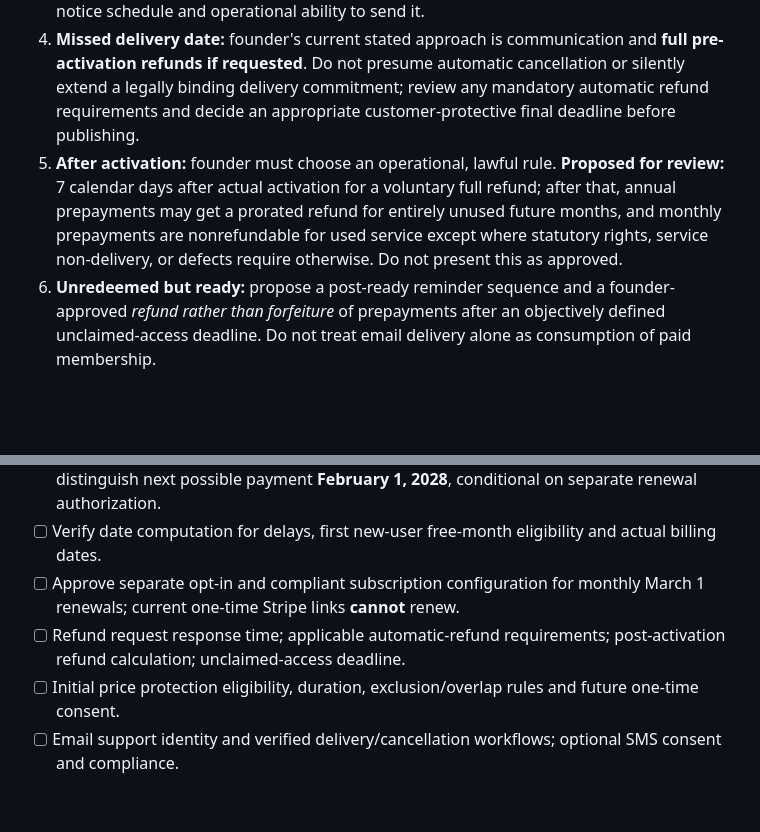
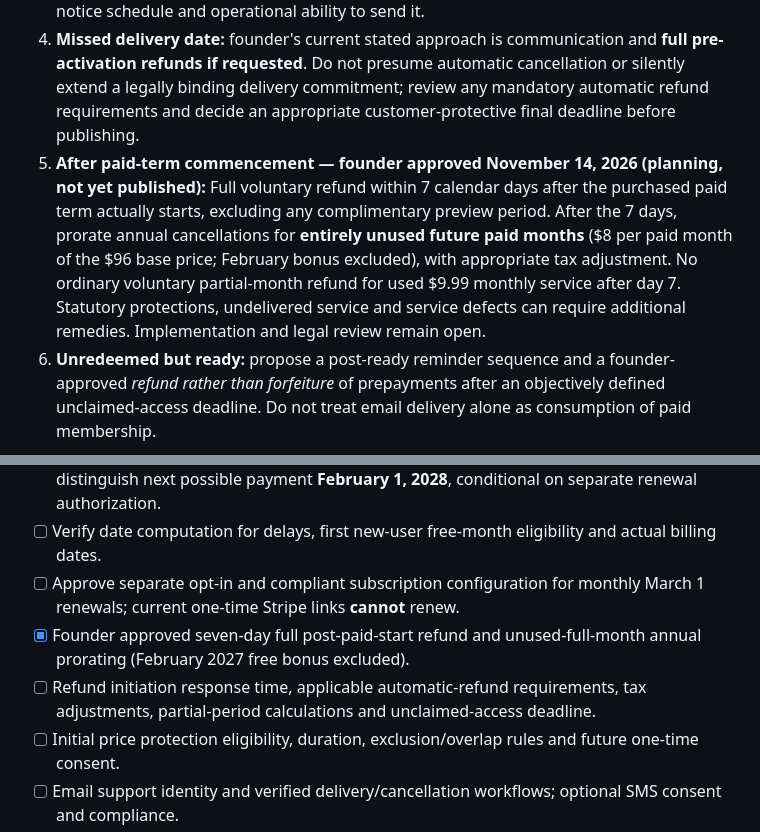
Before and after one commit to Groundworkable/free-bill-preview, a Markdown page: preorder/FOUNDER_PURCHASE_POLICY_DECISION.md, 2 parts joined by grey strips. GitHub-like rendering; blank space fills up the shorter version.

Commit message:
Reconcile founder-approved post-activation refund structure in pricing decision register

```diff
--- a/preorder/FOUNDER_PURCHASE_POLICY_DECISION.md
+++ b/preorder/FOUNDER_PURCHASE_POLICY_DECISION.md
@@ -74,7 +74,7 @@ Potential ideas: let an annual member gift another person a free month, consider
 2. **Activation estimate:** publish a concrete, evidence-supported earliest or expected date and **latest guaranteed delivery deadline** *before accepting a prepayment*. January 1, 2027 is the **official application launch target**; the marketing site is targeted **ASAP**. The target becomes a binding delivery promise only once the approved customer terms clearly say so and readiness is verified.
 3. **Delay:** notify buyers immediately when a miss becomes likely, including a revised date and the right to cancel for a full refund. Proposed advance checkpoint: **14 calendar days before the published latest delivery deadline**. The founder must approve the precise notice schedule and operational ability to send it.
 4. **Missed delivery date:** founder's current stated approach is communication and **full pre-activation refunds if requested**. Do not presume automatic cancellation or silently extend a legally binding delivery commitment; review any mandatory automatic refund requirements and decide an appropriate customer-protective final deadline before publishing.
-5. **After activation:** founder must choose an operational, lawful rule. **Proposed for review:** 7 calendar days after actual activation for a voluntary full refund; after that, annual prepayments may get a prorated refund for entirely unused future months, and monthly prepayments are nonrefundable for used service except where statutory rights, service non-delivery, or defects require otherwise. Do not present this as approved.
+5. **After paid-term commencement — founder approved November 14, 2026 (planning, not yet published):** Full voluntary refund within 7 calendar days after the purchased paid term actually starts, excluding any complimentary preview period. After the 7 days, prorate annual cancellations for **entirely unused future paid months** ($8 per paid month of the $96 base price; February bonus excluded), with appropriate tax adjustment. No ordinary voluntary partial-month refund for used $9.99 monthly service after day 7. Statutory protections, undelivered service and service defects can require additional remedies. Implementation and legal review remain open.
 6. **Unredeemed but ready:** propose a post-ready reminder sequence and a founder-approved *refund rather than forfeiture* of prepayments after an objectively defined unclaimed-access deadline. Do not treat email delivery alone as consumption of paid membership.
 
 ## Price protection recommendation for founder review
@@ -107,7 +107,8 @@ Service/transactional emails must be distinguished from marketing consent. SMS n
 - [x] Founder confirmed **February 2027 free for annual as well as monthly prepaid buyers**; preserve full annual term (through **January 31, 2028** if January 1 activation), and distinguish next possible payment **February 1, 2028**, conditional on separate renewal authorization.
 - [ ] Verify date computation for delays, first new-user free-month eligibility and actual billing dates.
 - [ ] Approve separate opt-in and compliant subscription configuration for monthly March 1 renewals; current one-time Stripe links **cannot** renew.
-- [ ] Refund request response time; applicable automatic-refund requirements; post-activation refund calculation; unclaimed-access deadline.
+- [x] Founder approved seven-day full post-paid-start refund and unused-full-month annual prorating (February 2027 free bonus excluded).
+- [ ] Refund initiation response time, applicable automatic-refund requirements, tax adjustments, partial-period calculations and unclaimed-access deadline.
 - [ ] Initial price protection eligibility, duration, exclusion/overlap rules and future one-time consent.
 - [ ] Email support identity and verified delivery/cancellation workflows; optional SMS consent and compliance.
 - [ ] Privacy policy update to accurately describe Stripe, preorders, service and refund records.
```
